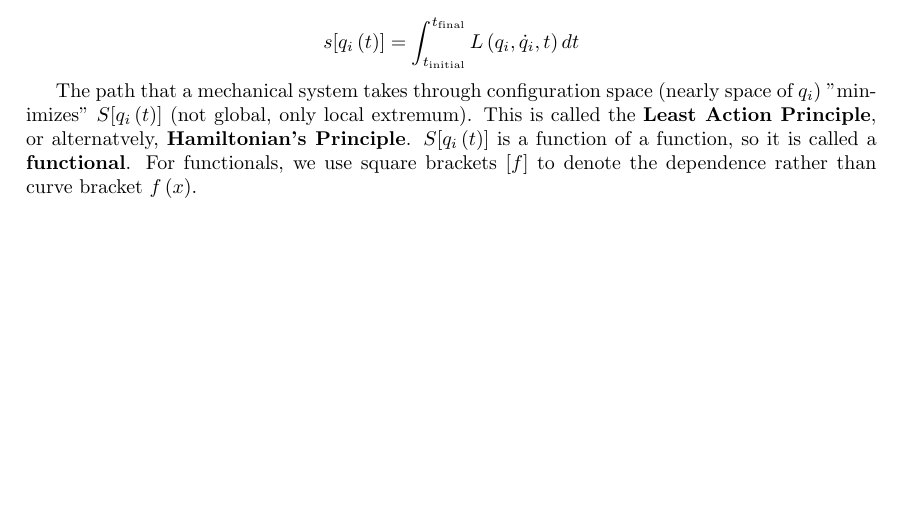
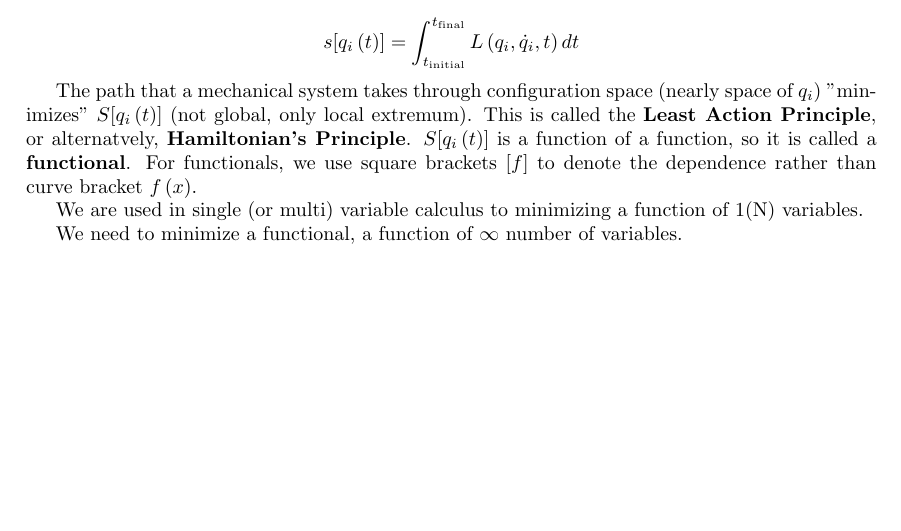
Before and after one commit to kekeandzeyu/Classical-Mechanics, a LaTeX document (main.tex, which reads lecture3.tex): part of page 10 of 10, cut so that both start at the same text. Compiled offline with pdfLaTeX.

Commit message:
update lecture 3

```diff
--- a/lecture3.tex
+++ b/lecture3.tex
@@ -28,3 +28,7 @@ The path that a mechanical system takes through configuration space (nearly spac
 $S[q_i\left(t\right)]$ is a function of a function, so it is called a \textbf{functional}.
 For functionals, we use square brackets $[f]$ to denote the dependence rather than curve bracket
 $f\left(x\right)$.
+
+We are used in single (or multi) variable calculus to minimizing a function of 1(N) variables.
+
+We need to minimize a functional, a function of $\infty$ number of variables.
```
Also changed, not shown: main.pdf, 3 other files.
